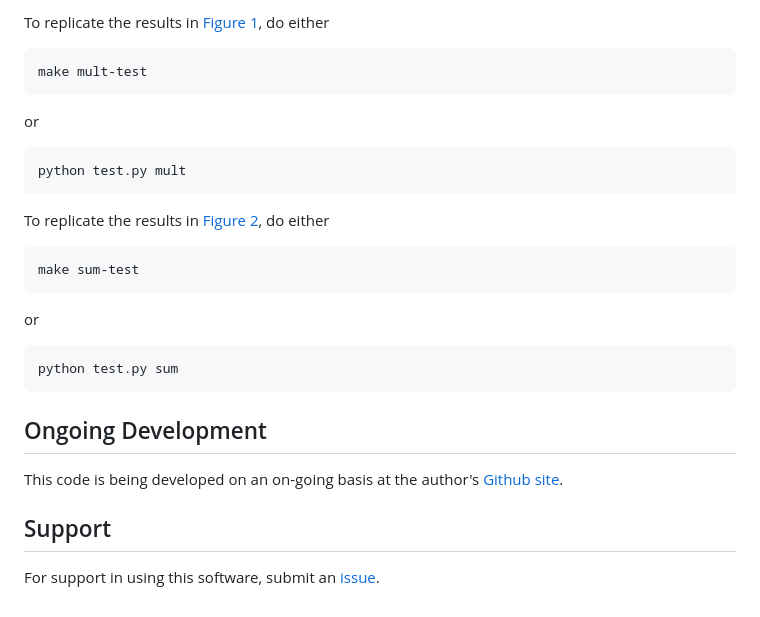
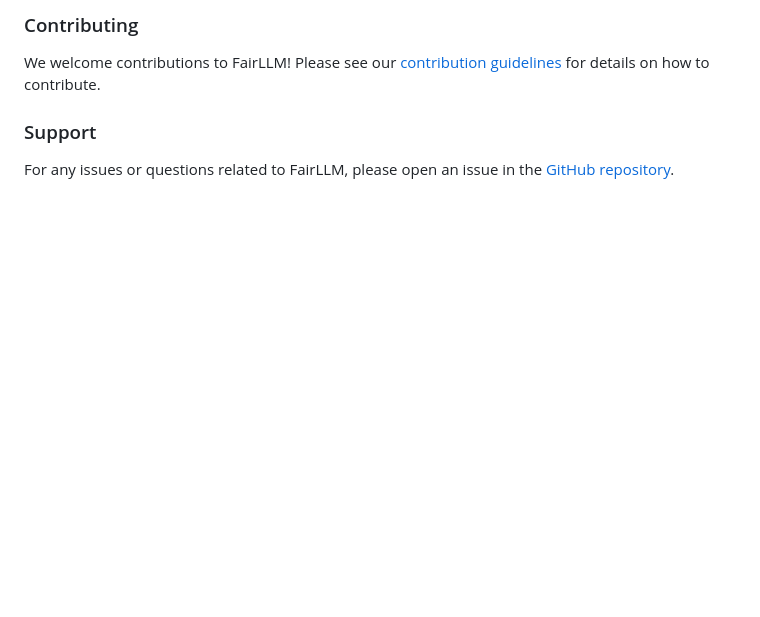
Before and after one commit to INFORMSJoC/2024.0645, a Markdown page: README.md, the part around the change printed below. Drawn GitHub-style; blank space fills up the shorter version.

````diff
--- a/README.md
+++ b/README.md
@@ -79,29 +141,6 @@ values of K using `gcc` 7.5 on an Ubuntu Linux box.
 
-To replicate the results in [Figure 1](results/mult-test), do either
+### Contributing
+We welcome contributions to FairLLM! Please see our [contribution guidelines](contribution_guidelines) for details on how to contribute.
 
-```
-make mult-test
-```
-or
-```
-python test.py mult
-```
-To replicate the results in [Figure 2](results/sum-test), do either
-
-```
-make sum-test
-```
-or
-```
-python test.py sum
-```
-
-## Ongoing Development
-
-This code is being developed on an on-going basis at the author's
-[Github site](https://github.com/tkralphs/JoCTemplate).
-
-## Support
-
-For support in using this software, submit an
-[issue](https://github.com/tkralphs/JoCTemplate/issues/new).
+### Support
+For any issues or questions related to FairLLM, please open an issue in the [GitHub repository](https://github.com/INFORMSJoC/2024.0645).
````
Also changed, not shown: other parts of README.md (+119 -57 lines).
